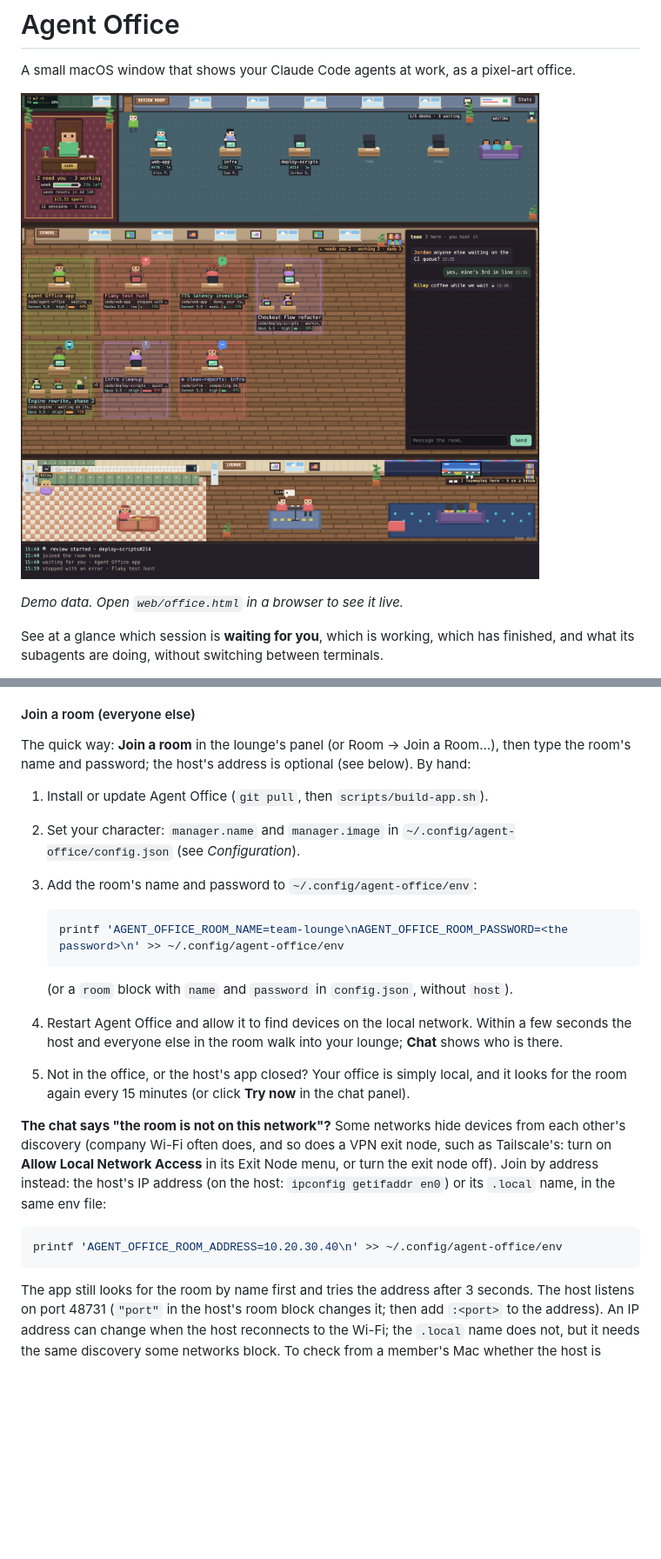
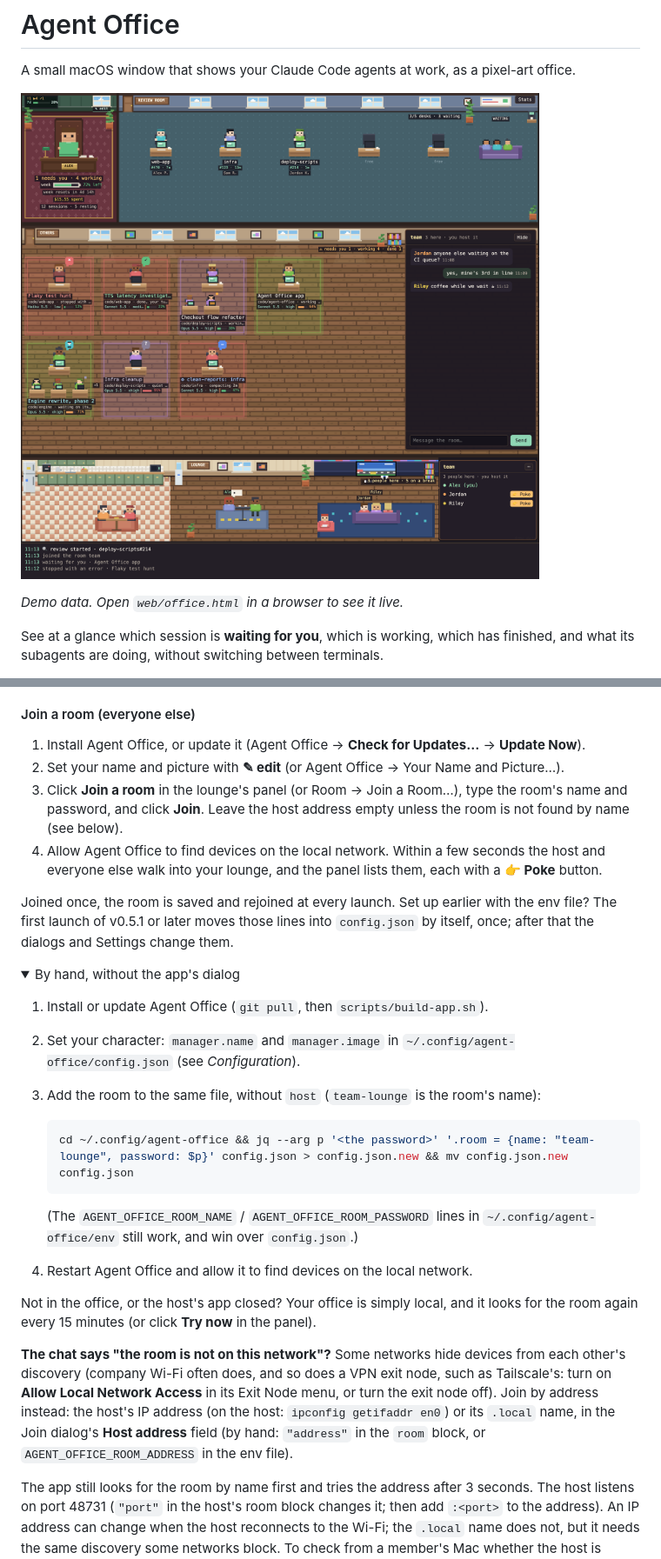
Before and after one commit to ArdaThePolat/agent-office, a Markdown page: README.md, 2 parts joined by grey strips. Shown at 87% size. Drawn GitHub-style; pictures changed too: docs/screenshot.png; folded sections open; blank space fills up the shorter version.

````diff
--- a/README.md
+++ b/README.md
@@ -2,7 +2,7 @@
 
 A small macOS window that shows your Claude Code agents at work, as a pixel-art office.
 
-![Agent Office: the manager in the corner office, the lounge at the bottom, two PR reviews at their desks and three in the queue on the sofa; below, Claude Code sessions with their subagents, each with its state, model and effort](docs/screenshot.png)
+![Agent Office: the manager in the corner office with its edit button, three PR reviews at their desks and three in the queue on the sofa; Claude Code sessions with their subagents, each with its state, model and effort, beside the shared room's chat; the lounge at the bottom with teammates on a break and the list of people in the room, each with a Poke button](docs/screenshot.png)
 
 *Demo data. Open `web/office.html` in a browser to see it live.*
 
@@ -192,32 +211,43 @@ opens the room. Steps 4 and 6 below still apply. By hand:
 #### Join a room (everyone else)
 
-The quick way: **Join a room** in the lounge's panel (or Room → Join a Room…), then type the
-room's name and password; the host's address is optional (see below). By hand:
+1. Install Agent Office, or update it (Agent Office → **Check for Updates…** → **Update Now**).
+2. Set your name and picture with **✎ edit** (or Agent Office → Your Name and Picture…).
+3. Click **Join a room** in the lounge's panel (or Room → Join a Room…), type the room's name and
+   password, and click **Join**. Leave the host address empty unless the room is not found by
+   name (see below).
+4. Allow Agent Office to find devices on the local network. Within a few seconds the host and
+   everyone else walk into your lounge, and the panel lists them, each with a **👉 Poke** button.
+
+Joined once, the room is saved and rejoined at every launch. Set up earlier with the env file?
+The first launch of v0.5.1 or later moves those lines into `config.json` by itself, once; after
+that the dialogs and Settings change them.
+
+<details><summary>By hand, without the app's dialog</summary>
 
 1. Install or update Agent Office (`git pull`, then `scripts/build-app.sh`).
 2. Set your character: `manager.name` and `manager.image` in `~/.config/agent-office/config.json`
    (see *Configuration*).
-3. Add the room's name and password to `~/.config/agent-office/env`:
+3. Add the room to the same file, without `host` (`team-lounge` is the room's name):
 
    ```bash
-   printf 'AGENT_OFFICE_ROOM_NAME=team-lounge\nAGENT_OFFICE_ROOM_PASSWORD=<the password>\n' >> ~/.config/agent-office/env
+   cd ~/.config/agent-office && jq --arg p '<the password>' '.room = {name: "team-lounge", password: $p}' config.json > config.json.new && mv config.json.new config.json
    ```
 
-   (or a `room` block with `name` and `password` in `config.json`, without `host`).
-4. Restart Agent Office and allow it to find devices on the local network. Within a few seconds
-   the host and everyone else in the room walk into your lounge; **Chat** shows who is there.
-5. Not in the office, or the host's app closed? Your office is simply local, and it looks for the
-   room again every 15 minutes (or click **Try now** in the chat panel).
+   (The `AGENT_OFFICE_ROOM_NAME` / `AGENT_OFFICE_ROOM_PASSWORD` lines in
+   `~/.config/agent-office/env` still work, and win over `config.json`.)
+4. Restart Agent Office and allow it to find devices on the local network.
+
+</details>
+
+Not in the office, or the host's app closed? Your office is simply local, and it looks for the
+room again every 15 minutes (or click **Try now** in the panel).
 
 **The chat says "the room is not on this network"?** Some networks hide devices from each other's
 discovery (company Wi-Fi often does, and so does a VPN exit node, such as Tailscale's: turn on
 **Allow Local Network Access** in its Exit Node menu, or turn the exit node off). Join by address
 instead: the host's IP address (on the host: `ipconfig getifaddr en0`) or its `.local` name, in
-the same env file:
-
-```bash
-printf 'AGENT_OFFICE_ROOM_ADDRESS=10.20.30.40\n' >> ~/.config/agent-office/env
-```
+the Join dialog's **Host address** field (by hand: `"address"` in the `room` block, or
+`AGENT_OFFICE_ROOM_ADDRESS` in the env file).
 
 The app still looks for the room by name first and tries the address after 3 seconds. The host
 listens on port 48731 (`"port"` in the host's room block changes it; then add `:<port>` to the
````
Also changed, not shown: other parts of README.md (+24 -5 lines), AGENTS.md (+9 -0 lines).
